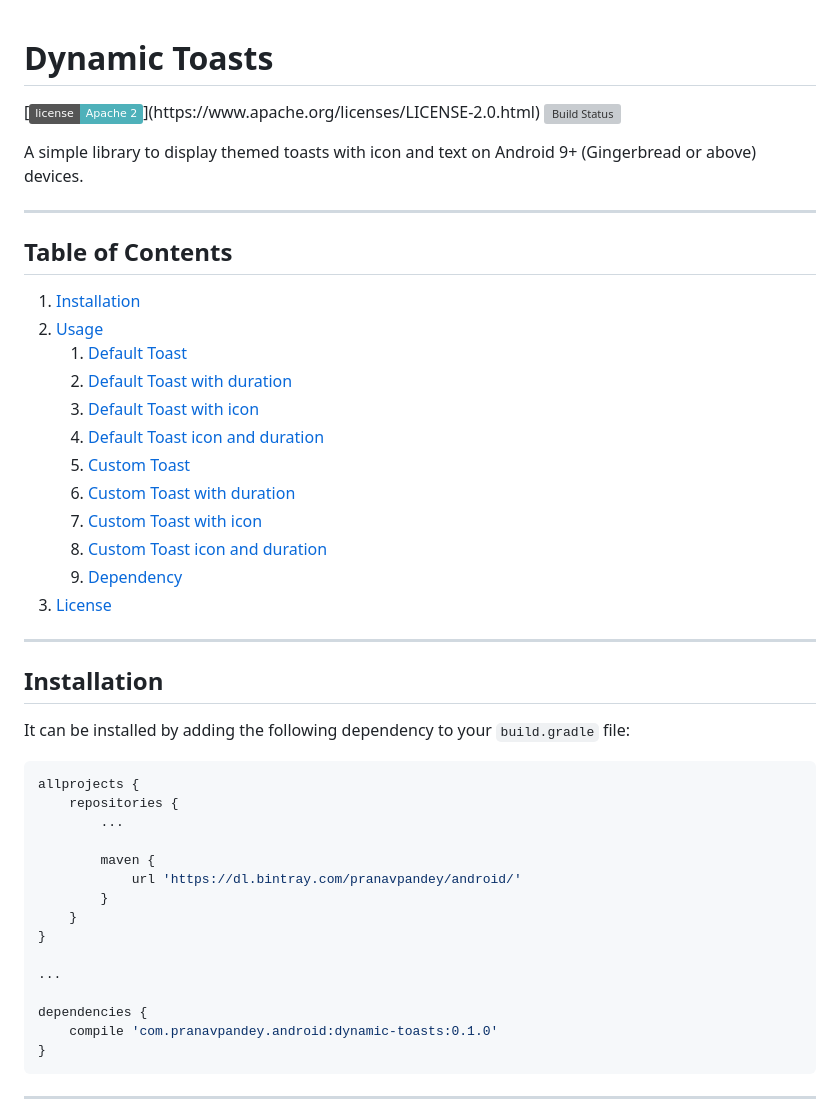
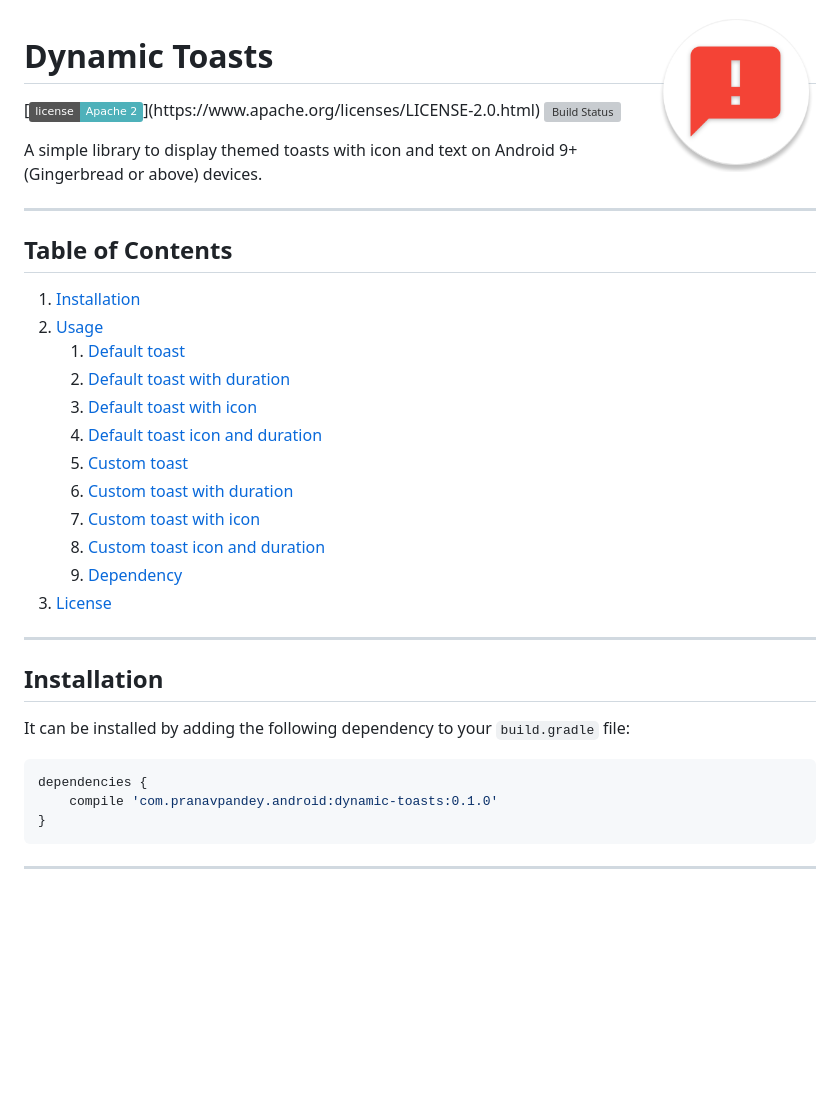
Before and after one commit to pranavpandey/dynamic-toasts, a Markdown page: README.md, the part around the change. Drawn GitHub-style; pictures changed too: graphics/dynamic-toasts_512x512.png (added); badges without logos; blank space fills up the shorter version; grey boxes are pictures that could not be loaded.

Commit message:
Add icon

````diff
--- a/README.md
+++ b/README.md
@@ -1,3 +1,5 @@
+<img src="https://raw.githubusercontent.com/pranavpandey/dynamic-toasts/master/graphics/dynamic-toasts_512x512.png" width="160" height="160" align="right" hspace="20">
+
 # Dynamic Toasts
 
 [![License](https://img.shields.io/badge/license-Apache%202-4EB1BA.svg?)](https://www.apache.org/licenses/LICENSE-2.0.html)
@@ -12,14 +14,14 @@ devices.
 
 1. [Installation](https://github.com/pranavpandey/dynamic-toasts#installation)
 2. [Usage](https://github.com/pranavpandey/dynamic-toasts#usage)
-    1. [Default Toast](https://github.com/pranavpandey/dynamic-toasts#default-toast)
-    2. [Default Toast with duration](https://github.com/pranavpandey/dynamic-toasts#default-toast-with-duration)
-    3. [Default Toast with icon](https://github.com/pranavpandey/dynamic-toasts#default-toast-with-icon)
-    4. [Default Toast icon and duration](https://github.com/pranavpandey/dynamic-toasts##default-toast-with-icon-and-duration)
-    5. [Custom Toast](https://github.com/pranavpandey/dynamic-toasts#custom-toast)
-    6. [Custom Toast with duration](https://github.com/pranavpandey/dynamic-toasts#custom-toast-with-duration)
-    7. [Custom Toast with icon](https://github.com/pranavpandey/dynamic-toasts#custom-toast-with-icon)
-    8. [Custom Toast icon and duration](https://github.com/pranavpandey/dynamic-toasts#custom-toast-with-icon-and-duration)
+    1. [Default toast](https://github.com/pranavpandey/dynamic-toasts#default-toast)
+    2. [Default toast with duration](https://github.com/pranavpandey/dynamic-toasts#default-toast-with-duration)
+    3. [Default toast with icon](https://github.com/pranavpandey/dynamic-toasts#default-toast-with-icon)
+    4. [Default toast icon and duration](https://github.com/pranavpandey/dynamic-toasts##default-toast-with-icon-and-duration)
+    5. [Custom toast](https://github.com/pranavpandey/dynamic-toasts#custom-toast)
+    6. [Custom toast with duration](https://github.com/pranavpandey/dynamic-toasts#custom-toast-with-duration)
+    7. [Custom toast with icon](https://github.com/pranavpandey/dynamic-toasts#custom-toast-with-icon)
+    8. [Custom toast icon and duration](https://github.com/pranavpandey/dynamic-toasts#custom-toast-with-icon-and-duration)
     9. [Dependency](https://github.com/pranavpandey/dynamic-toasts#dependency)
 3. [License](https://github.com/pranavpandey/dynamic-toasts#license)
 
@@ -30,18 +32,6 @@ devices.
 It can be installed by adding the following dependency to your `build.gradle` file:
 
 ```groovy
-allprojects {
-    repositories {
-        ...
-
-        maven {
-            url 'https://dl.bintray.com/pranavpandey/android/'
-        }
-    }
-}
-
-...
-
 dependencies {
     compile 'com.pranavpandey.android:dynamic-toasts:0.1.0'
 }
````
Also changed, not shown: 2 other files.
